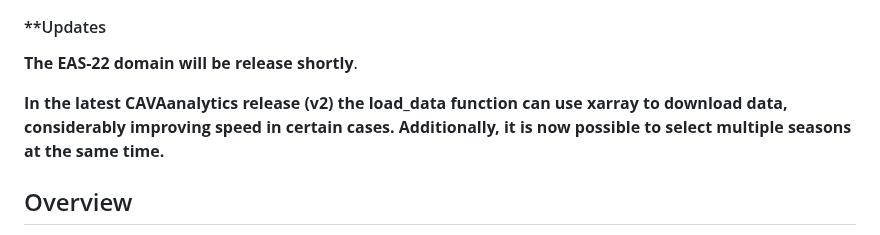
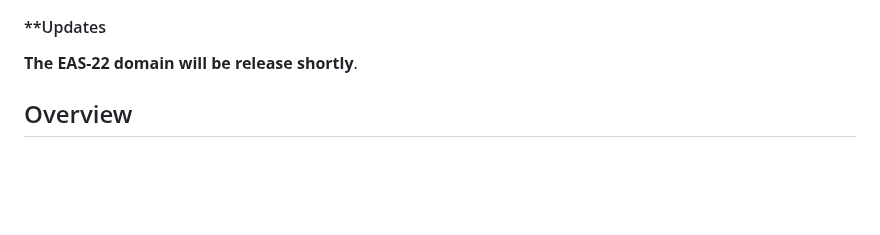
Before and after one commit to Risk-Team/CAVAanalytics, a Markdown page: README.md, the part around the change. Rendered like a GitHub page; blank space fills up the shorter version.

```diff
--- a/README.md
+++ b/README.md
@@ -18,7 +18,6 @@
 
 **The EAS-22 domain will be release shortly**.
 
-**In the latest CAVAanalytics release (v2) the load_data function can use xarray to download data, considerably improving speed in certain cases. Additionally, it is now possible to select multiple seasons at the same time.**
 
 ## Overview
 CAVA (Climate and Agriculture Risk Visualization and Assessment) is a
```
